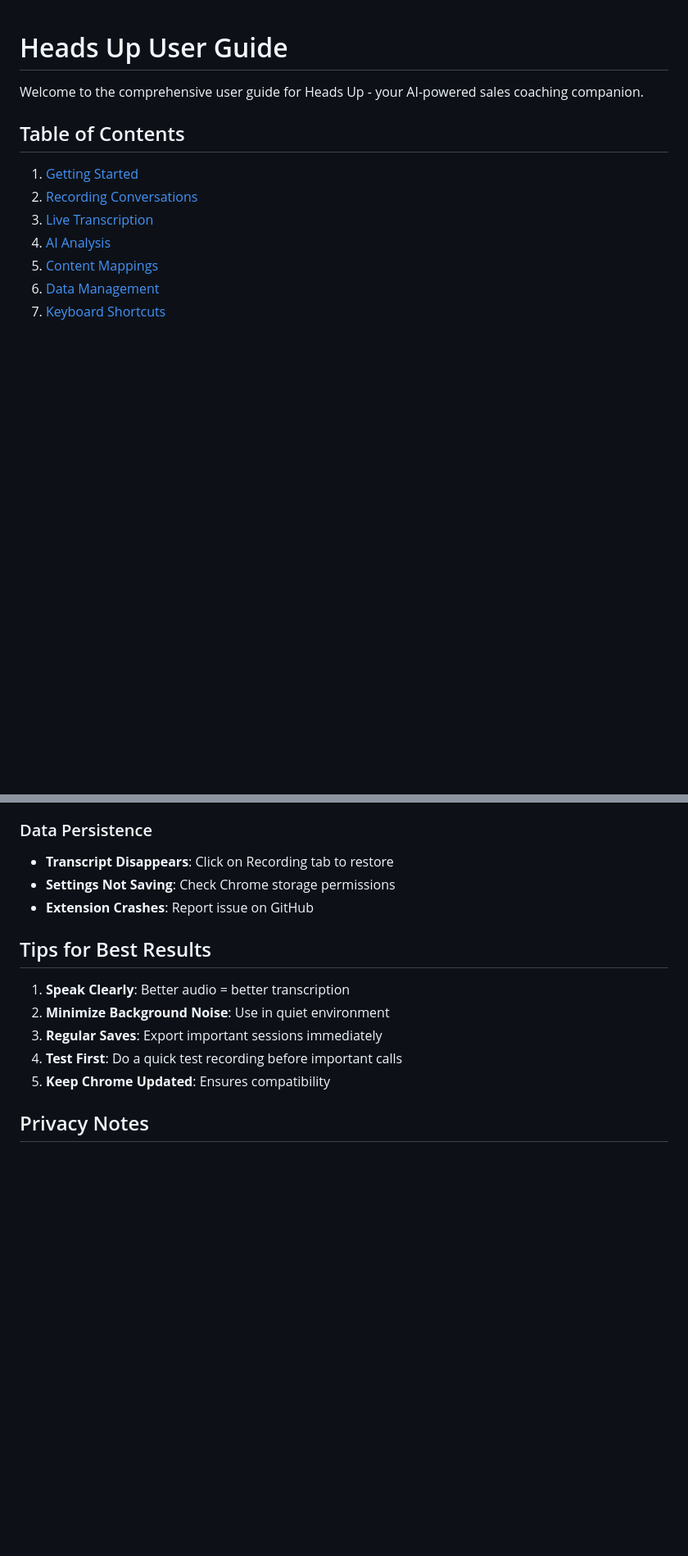
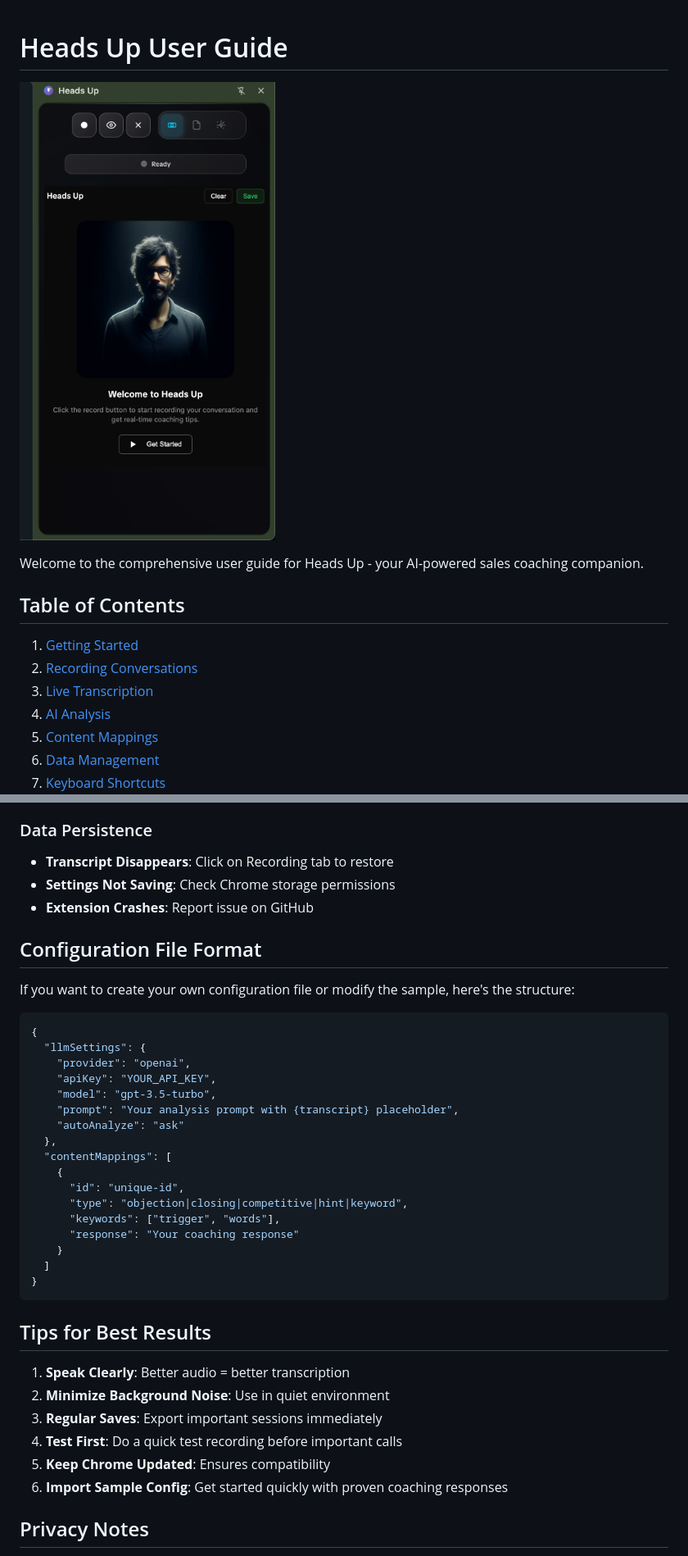
Before and after one commit to justynroberts/headsup, a Markdown page: USERGUIDE.md, 2 parts joined by grey strips. Shown: that part at 82% size. Rendered like a GitHub page; pictures changed too: images/screenshot.png (added); blank space fills up the shorter version.

````diff
--- a/USERGUIDE.md
+++ b/USERGUIDE.md
@@ -1,4 +1,6 @@
 # Heads Up User Guide
+
+![Heads Up Screenshot](images/screenshot.png)
 
 Welcome to the comprehensive user guide for Heads Up - your AI-powered sales coaching companion.
 
@@ -223,6 +236,30 @@ Configure keyboard shortcuts in Chrome:
 - **Settings Not Saving**: Check Chrome storage permissions
 - **Extension Crashes**: Report issue on GitHub
 
+## Configuration File Format
+
+If you want to create your own configuration file or modify the sample, here's the structure:
+
+```json
+{
+  "llmSettings": {
+    "provider": "openai",
+    "apiKey": "YOUR_API_KEY",
+    "model": "gpt-3.5-turbo",
+    "prompt": "Your analysis prompt with {transcript} placeholder",
+    "autoAnalyze": "ask"
+  },
+  "contentMappings": [
+    {
+      "id": "unique-id",
+      "type": "objection|closing|competitive|hint|keyword",
+      "keywords": ["trigger", "words"],
+      "response": "Your coaching response"
+    }
+  ]
+}
+```
+
 ## Tips for Best Results
 
 1. **Speak Clearly**: Better audio = better transcription
@@ -230,6 +267,7 @@ Configure keyboard shortcuts in Chrome:
 3. **Regular Saves**: Export important sessions immediately
 4. **Test First**: Do a quick test recording before important calls
 5. **Keep Chrome Updated**: Ensures compatibility
+6. **Import Sample Config**: Get started quickly with proven coaching responses
 
 ## Privacy Notes
 
````
Also changed, not shown: other parts of USERGUIDE.md (+11 -0 lines), PUSH_INSTRUCTIONS.md (added, +57 -0 lines), README.md (+17 -1 lines), 1 other file.
